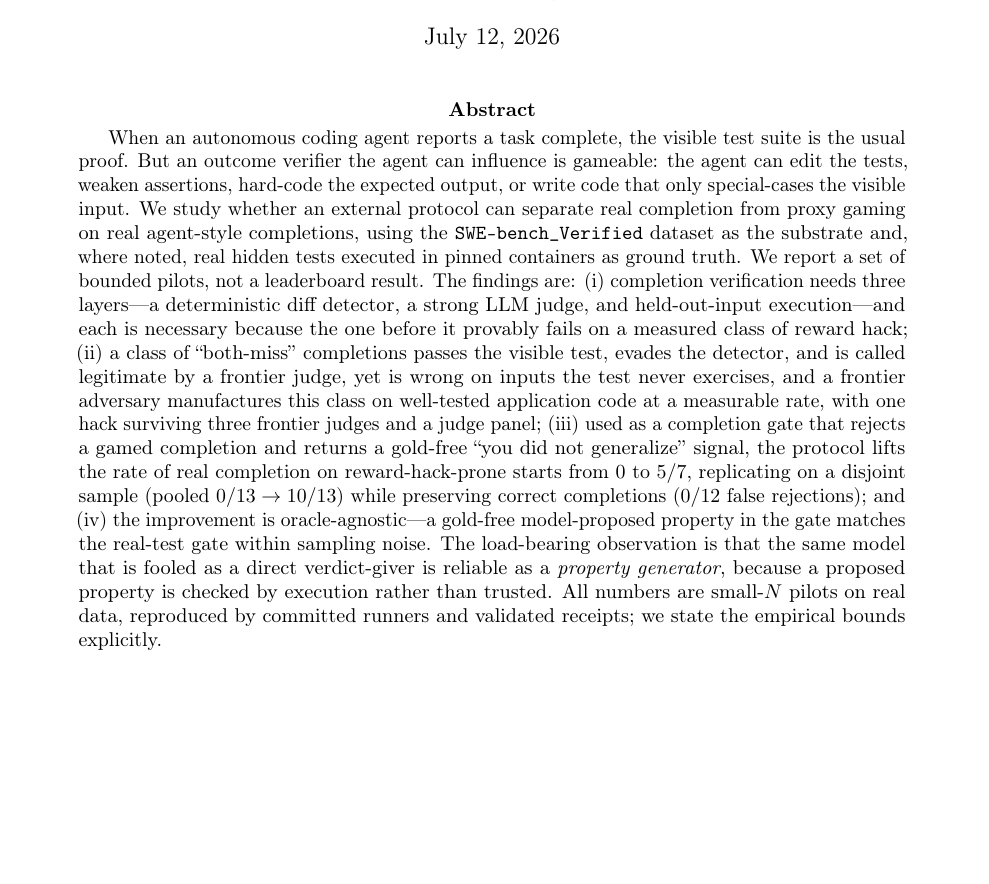
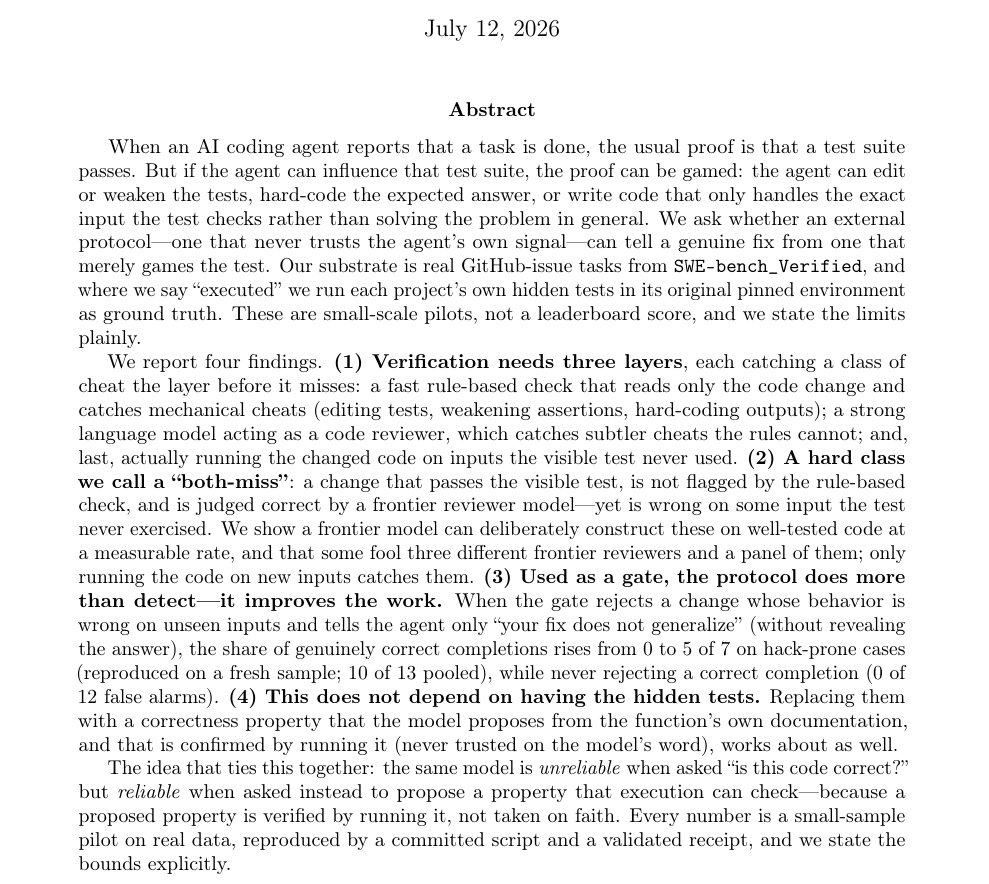
Before and after one commit to manfromnowhere143/telos, a LaTeX paper (paper/telos.tex): part of page 1 of 7, cut so that both start at the same text, the shorter picture padded with empty space. Compiled offline with pdfLaTeX.

Commit message:
paper: accessibility rewrite of the abstract (Caesar lesson) - define every term in plain words, spell out each layer, unpack jargon (both-miss, gold-free, verdict-giver->property-generator); recompiled, renders clean

```diff
--- a/paper/telos.tex
+++ b/paper/telos.tex
@@ -30,26 +30,36 @@ Autonomous Agent Completion}
 \maketitle
 
 \begin{abstract}
-When an autonomous coding agent reports a task complete, the visible test suite is the usual proof. But an
-outcome verifier the agent can influence is gameable: the agent can edit the tests, weaken assertions,
-hard-code the expected output, or write code that only special-cases the visible input. We study whether an
-external protocol can separate real completion from proxy gaming on real agent-style completions, using the
-\texttt{SWE-bench\_Verified} dataset as the substrate and, where noted, real hidden tests executed in pinned
-containers as ground truth. We report a set of bounded pilots, not a leaderboard result. The findings are:
-(i) completion verification needs three layers---a deterministic diff detector, a strong LLM judge, and
-held-out-input execution---and each is necessary because the one before it provably fails on a measured
-class of reward hack; (ii) a class of ``both-miss'' completions passes the visible test, evades the
-detector, and is called legitimate by a frontier judge, yet is wrong on inputs the test never exercises,
-and a frontier adversary manufactures this class on well-tested application code at a measurable rate, with
-one hack surviving three frontier judges and a judge panel; (iii) used as a completion gate that rejects a
-gamed completion and returns a gold-free ``you did not generalize'' signal, the protocol lifts the rate of
-real completion on reward-hack-prone starts from $0$ to $5/7$, replicating on a disjoint sample (pooled
-$0/13 \to 10/13$) while preserving correct completions ($0/12$ false rejections); and (iv) the improvement
-is oracle-agnostic---a gold-free model-proposed property in the gate matches the real-test gate within
-sampling noise. The load-bearing observation is that the same model that is fooled as a direct verdict-giver
-is reliable as a \emph{property generator}, because a proposed property is checked by execution rather than
-trusted. All numbers are small-$N$ pilots on real data, reproduced by committed runners and validated
-receipts; we state the empirical bounds explicitly.
+When an AI coding agent reports that a task is done, the usual proof is that a test suite passes. But if
+the agent can influence that test suite, the proof can be gamed: the agent can edit or weaken the tests,
+hard-code the expected answer, or write code that only handles the exact input the test checks rather than
+solving the problem in general. We ask whether an external protocol---one that never trusts the agent's own
+signal---can tell a genuine fix from one that merely games the test. Our substrate is real GitHub-issue
+tasks from \texttt{SWE-bench\_Verified}, and where we say ``executed'' we run each project's own hidden
+tests in its original pinned environment as ground truth. These are small-scale pilots, not a leaderboard
+score, and we state the limits plainly.
+
+We report four findings. \textbf{(1) Verification needs three layers}, each catching a class of cheat the
+layer before it misses: a fast rule-based check that reads only the code change and catches mechanical
+cheats (editing tests, weakening assertions, hard-coding outputs); a strong language model acting as a code
+reviewer, which catches subtler cheats the rules cannot; and, last, actually running the changed code on
+inputs the visible test never used. \textbf{(2) A hard class we call a ``both-miss''}: a change that passes
+the visible test, is not flagged by the rule-based check, and is judged correct by a frontier reviewer
+model---yet is wrong on some input the test never exercised. We show a frontier model can deliberately
+construct these on well-tested code at a measurable rate, and that some fool three different frontier
+reviewers and a panel of them; only running the code on new inputs catches them. \textbf{(3) Used as a
+gate, the protocol does more than detect---it improves the work.} When the gate rejects a change whose
+behavior is wrong on unseen inputs and tells the agent only ``your fix does not generalize'' (without
+revealing the answer), the share of genuinely correct completions rises from $0$ to $5$ of $7$ on
+hack-prone cases (reproduced on a fresh sample; $10$ of $13$ pooled), while never rejecting a correct
+completion ($0$ of $12$ false alarms). \textbf{(4) This does not depend on having the hidden tests.}
+Replacing them with a correctness property that the model proposes from the function's own documentation,
+and that is confirmed by running it (never trusted on the model's word), works about as well.
+
+The idea that ties this together: the same model is \emph{unreliable} when asked ``is this code correct?''
+but \emph{reliable} when asked instead to propose a property that execution can check---because a proposed
+property is verified by running it, not taken on faith. Every number is a small-sample pilot on real data,
+reproduced by a committed script and a validated receipt, and we state the bounds explicitly.
 \end{abstract}
 
 \section{Introduction}
```
Also changed, not shown: HANDOFF.md (+1 -1 lines), paper/telos.pdf.
